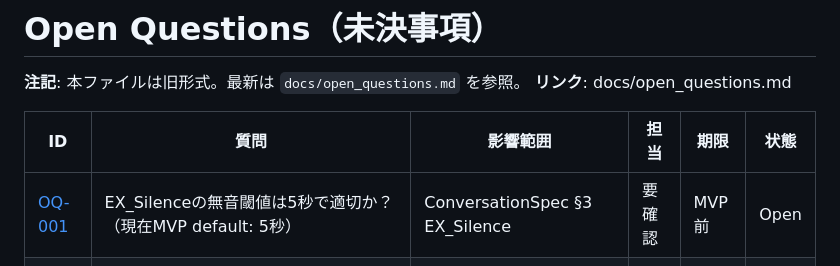
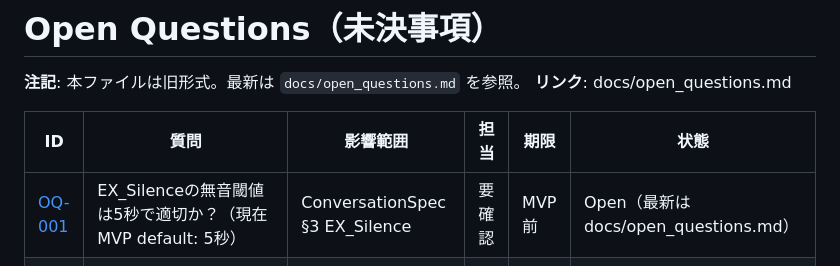
Before and after one commit to k-naruse3209/requirements_VLF, a Markdown page: docs/OpenQuestions.md, the part around the change. Rendered like a GitHub page.

Commit message:
Note new open questions list in legacy table

```diff
--- a/docs/OpenQuestions.md
+++ b/docs/OpenQuestions.md
@@ -4,7 +4,7 @@
 
 | ID | 質問 | 影響範囲 | 担当 | 期限 | 状態 |
 |---|---|---|---|---|---|
-| [OQ-001](#oq-001) | EX_Silenceの無音閾値は5秒で適切か？（現在MVP default: 5秒） | ConversationSpec §3 EX_Silence | 要確認 | MVP前 | Open |
+| [OQ-001](#oq-001) | EX_Silenceの無音閾値は5秒で適切か？（現在MVP default: 5秒） | ConversationSpec §3 EX_Silence | 要確認 | MVP前 | Open（最新は docs/open_questions.md） |
 | [OQ-002](#oq-002) | EX_Silenceのリトライ回数は3回で適切か？（現在MVP default: 3回） | ConversationSpec §3 EX_Silence | 要確認 | MVP前 | Open |
 | OQ-003 | ツールタイムアウト値は適切か？（getStock/getPrice: 3秒、getDeliveryDate: 5秒） | ConversationSpec §4 ツール契約 | 要確認 | MVP前 | Open |
 | [OQ-004](#oq-004) | STT信頼度閾値は0.6で適切か？（現在MVP default: 0.6未満で失敗判定） | ConversationSpec §3 EX_NoHear | 要確認 | MVP前 | Open |
```
